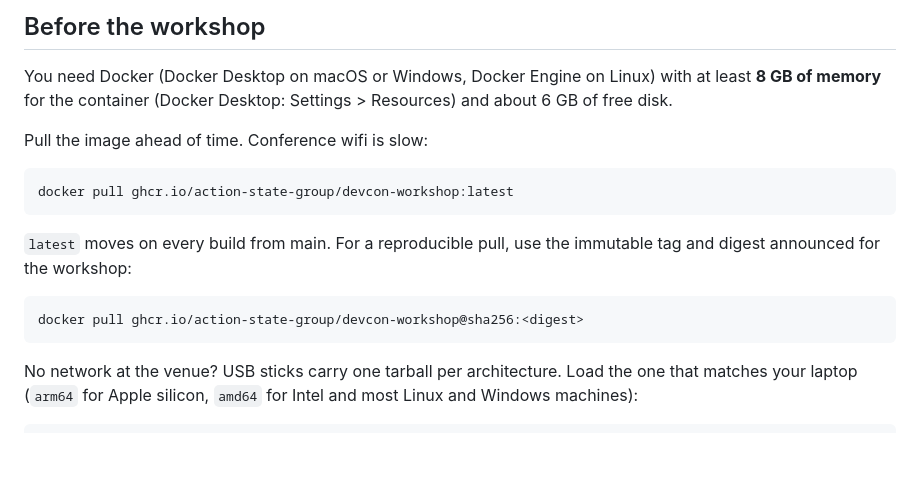
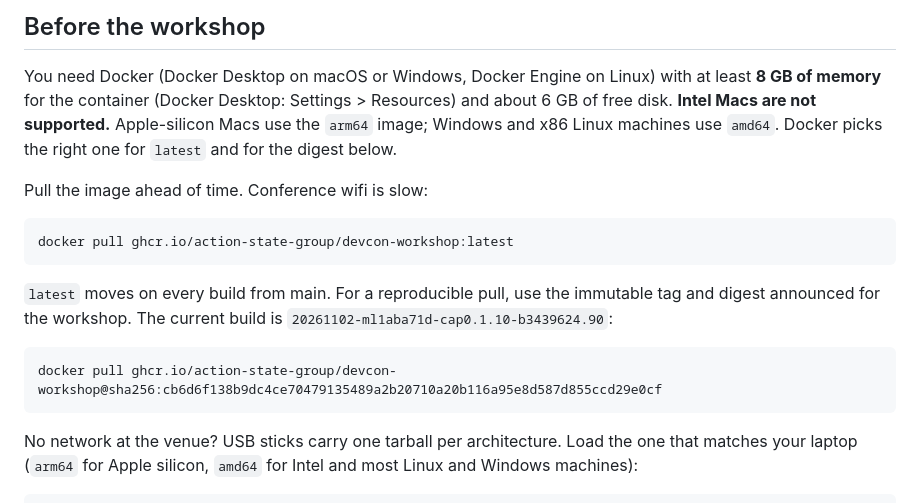
Before and after one commit to action-state-group/devcon-workshop, a Markdown page: README.md, the part around the change. Drawn GitHub-style; blank space fills up the shorter version.

Commit message:
docs: Intel Macs unsupported; name the published rc32 image
Signed-off-by: Ethan Zhang <github@yzhang.io>

```diff
--- a/README.md
+++ b/README.md
@@ -20,14 +20,15 @@ Inference runs on your CPU (Docker on a Mac has no GPU access). The image is abo
 
 You need Docker (Docker Desktop on macOS or Windows, Docker Engine on Linux) with at least **8 GB of
 memory** for the container (Docker Desktop: Settings > Resources) and about 6 GB of free disk.
+**Intel Macs are not supported.** Apple-silicon Macs use the `arm64` image; Windows and x86 Linux machines use `amd64`. Docker picks the right one for `latest` and for the digest below.
 
 Pull the image ahead of time. Conference wifi is slow:
 
     docker pull ghcr.io/action-state-group/devcon-workshop:latest
 
-`latest` moves on every build from main. For a reproducible pull, use the immutable tag and digest announced for the workshop:
+`latest` moves on every build from main. For a reproducible pull, use the immutable tag and digest announced for the workshop. The current build is `20261102-ml1aba71d-cap0.1.10-b3439624.90`:
 
-    docker pull ghcr.io/action-state-group/devcon-workshop@sha256:<digest>
+    docker pull ghcr.io/action-state-group/devcon-workshop@sha256:cb6d6f138b9dc4ce70479135489a2b20710a20b116a95e8d587d855ccd29e0cf
 
 No network at the venue? USB sticks carry one tarball per architecture. Load the one that matches your
 laptop (`arm64` for Apple silicon, `amd64` for Intel and most Linux and Windows machines):
```
